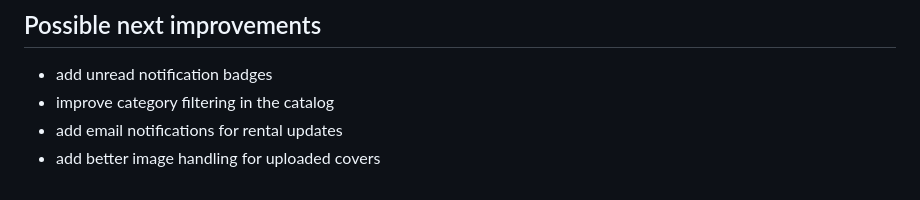
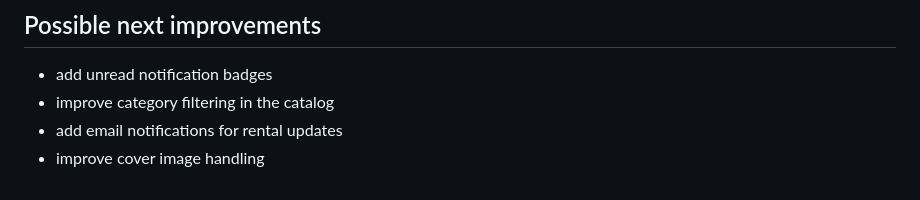
Before and after one commit to AlexDimitrov-tech/DjangoAdvancedExam, a Markdown page: README.md, the part around the change. Rendered like a GitHub page.

Commit message:
tweak readme wording

```diff
--- a/README.md
+++ b/README.md
@@ -208,4 +208,4 @@ DJANGO_ALLOWED_HOSTS=your-domain.com,www.your-domain.com
 - add unread notification badges
 - improve category filtering in the catalog
 - add email notifications for rental updates
-- add better image handling for uploaded covers
+- improve cover image handling
```
